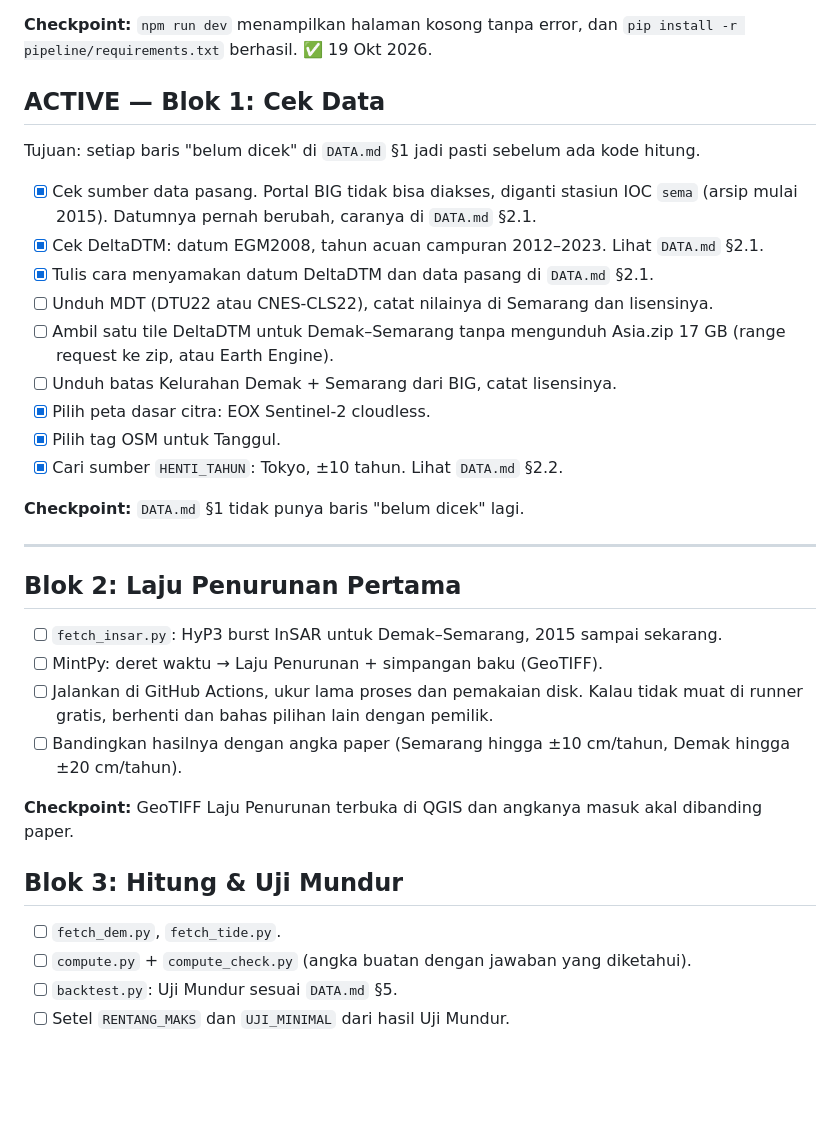
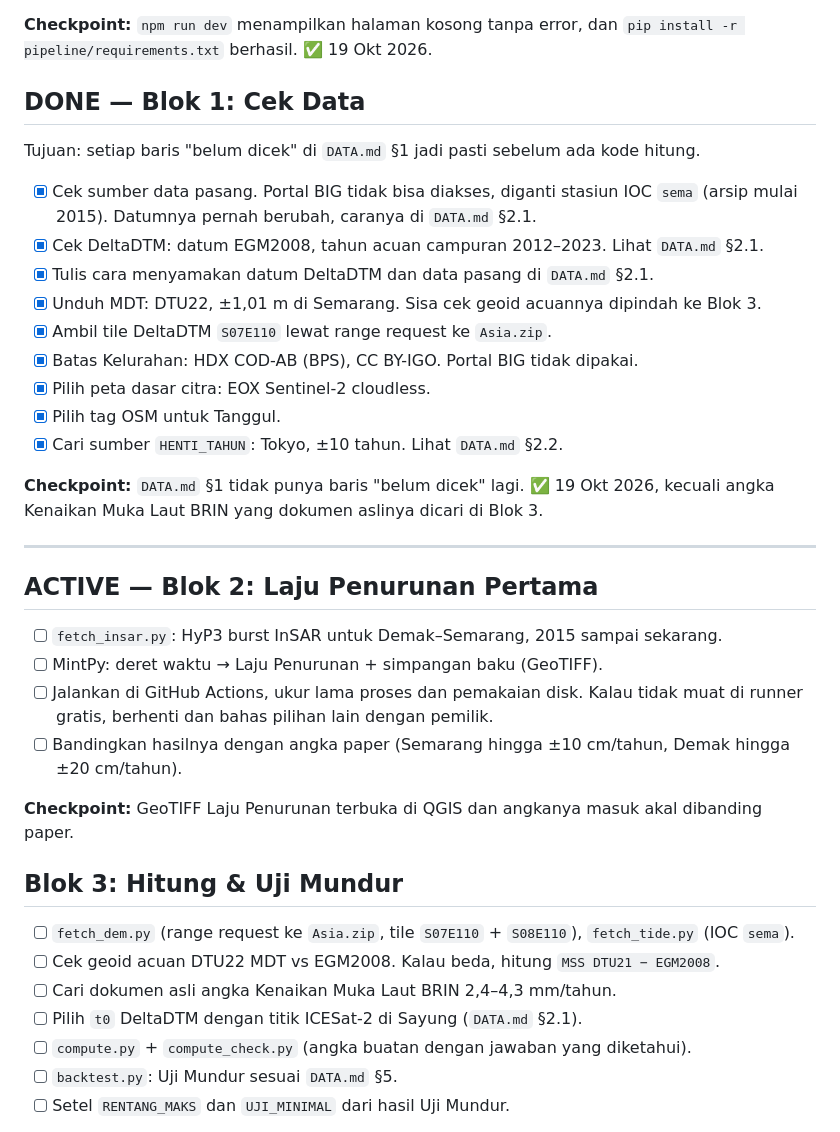
Before and after one commit to angseleong/INTEL, a Markdown page: docs/TODO.md, the part around the change. Rendered like a GitHub page; blank space fills up the shorter version.

Commit message:
docs: tutup Blok 1, semua sumber data v1 sudah dicek
DeltaDTM S07E110 bisa diambil dari Asia.zip lewat range request.
MDT DTU22 ±1,01 m di Semarang. Batas Kelurahan dari HDX COD-AB (BPS).
Tugas sisa (geoid DTU22, dokumen BRIN, t0) dipindah ke Blok 3.

Co-Authored-By: Claude Opus 5.5 <noreply@anthropic.com>

```diff
--- a/docs/TODO.md
+++ b/docs/TODO.md
@@ -19,25 +19,25 @@
 
 **Checkpoint:** `npm run dev` menampilkan halaman kosong tanpa error, dan `pip install -r pipeline/requirements.txt` berhasil. ✅ 19 Okt 2026.
 
-## ACTIVE — Blok 1: Cek Data
+## DONE — Blok 1: Cek Data
 
 Tujuan: setiap baris "belum dicek" di `DATA.md` §1 jadi pasti sebelum ada kode hitung.
 
 - [x] Cek sumber data pasang. Portal BIG tidak bisa diakses, diganti stasiun IOC `sema` (arsip mulai 2015). Datumnya pernah berubah, caranya di `DATA.md` §2.1.
 - [x] Cek DeltaDTM: datum EGM2008, tahun acuan campuran 2012–2023. Lihat `DATA.md` §2.1.
 - [x] Tulis cara menyamakan datum DeltaDTM dan data pasang di `DATA.md` §2.1.
-- [ ] Unduh MDT (DTU22 atau CNES-CLS22), catat nilainya di Semarang dan lisensinya.
-- [ ] Ambil satu tile DeltaDTM untuk Demak–Semarang tanpa mengunduh Asia.zip 17 GB (range request ke zip, atau Earth Engine).
-- [ ] Unduh batas Kelurahan Demak + Semarang dari BIG, catat lisensinya.
+- [x] Unduh MDT: DTU22, ±1,01 m di Semarang. Sisa cek geoid acuannya dipindah ke Blok 3.
+- [x] Ambil tile DeltaDTM `S07E110` lewat range request ke `Asia.zip`.
+- [x] Batas Kelurahan: HDX COD-AB (BPS), CC BY-IGO. Portal BIG tidak dipakai.
 - [x] Pilih peta dasar citra: EOX Sentinel-2 cloudless.
 - [x] Pilih tag OSM untuk Tanggul.
 - [x] Cari sumber `HENTI_TAHUN`: Tokyo, ±10 tahun. Lihat `DATA.md` §2.2.
 
-**Checkpoint:** `DATA.md` §1 tidak punya baris "belum dicek" lagi.
+**Checkpoint:** `DATA.md` §1 tidak punya baris "belum dicek" lagi. ✅ 19 Okt 2026, kecuali angka Kenaikan Muka Laut BRIN yang dokumen aslinya dicari di Blok 3.
 
 ---
 
-## Blok 2: Laju Penurunan Pertama
+## ACTIVE — Blok 2: Laju Penurunan Pertama
 - [ ] `fetch_insar.py`: HyP3 burst InSAR untuk Demak–Semarang, 2015 sampai sekarang.
 - [ ] MintPy: deret waktu → Laju Penurunan + simpangan baku (GeoTIFF).
 - [ ] Jalankan di GitHub Actions, ukur lama proses dan pemakaian disk. Kalau tidak muat di runner gratis, berhenti dan bahas pilihan lain dengan pemilik.
@@ -46,7 +46,10 @@ Tujuan: setiap baris "belum dicek" di `DATA.md` §1 jadi pasti sebelum ada kode
 **Checkpoint:** GeoTIFF Laju Penurunan terbuka di QGIS dan angkanya masuk akal dibanding paper.
 
 ## Blok 3: Hitung & Uji Mundur
-- [ ] `fetch_dem.py`, `fetch_tide.py`.
+- [ ] `fetch_dem.py` (range request ke `Asia.zip`, tile `S07E110` + `S08E110`), `fetch_tide.py` (IOC `sema`).
+- [ ] Cek geoid acuan DTU22 MDT vs EGM2008. Kalau beda, hitung `MSS DTU21 − EGM2008`.
+- [ ] Cari dokumen asli angka Kenaikan Muka Laut BRIN 2,4–4,3 mm/tahun.
+- [ ] Pilih `t0` DeltaDTM dengan titik ICESat-2 di Sayung (`DATA.md` §2.1).
 - [ ] `compute.py` + `compute_check.py` (angka buatan dengan jawaban yang diketahui).
 - [ ] `backtest.py`: Uji Mundur sesuai `DATA.md` §5.
 - [ ] Setel `RENTANG_MAKS` dan `UJI_MINIMAL` dari hasil Uji Mundur.
```
Also changed, not shown: docs/DATA.md (+4 -4 lines).
